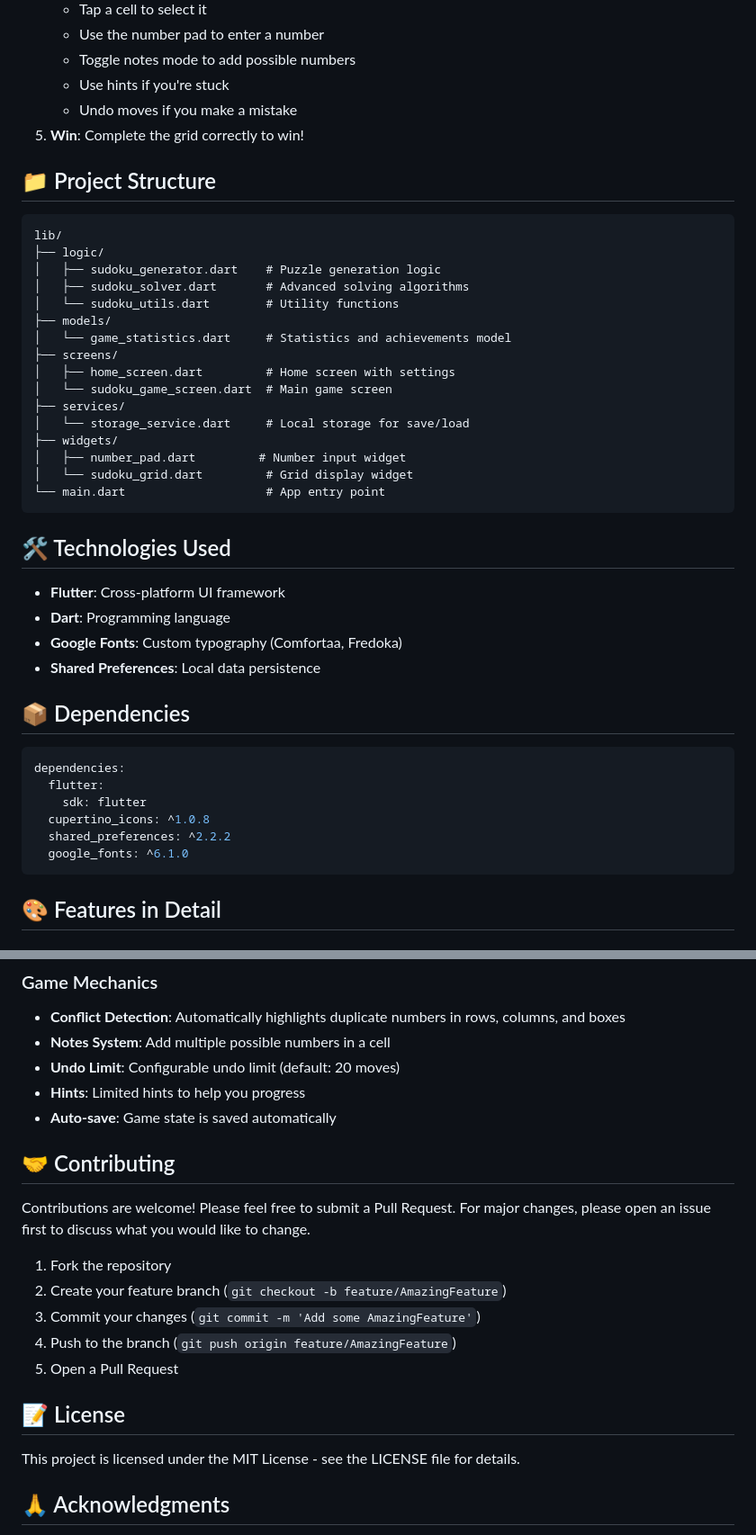
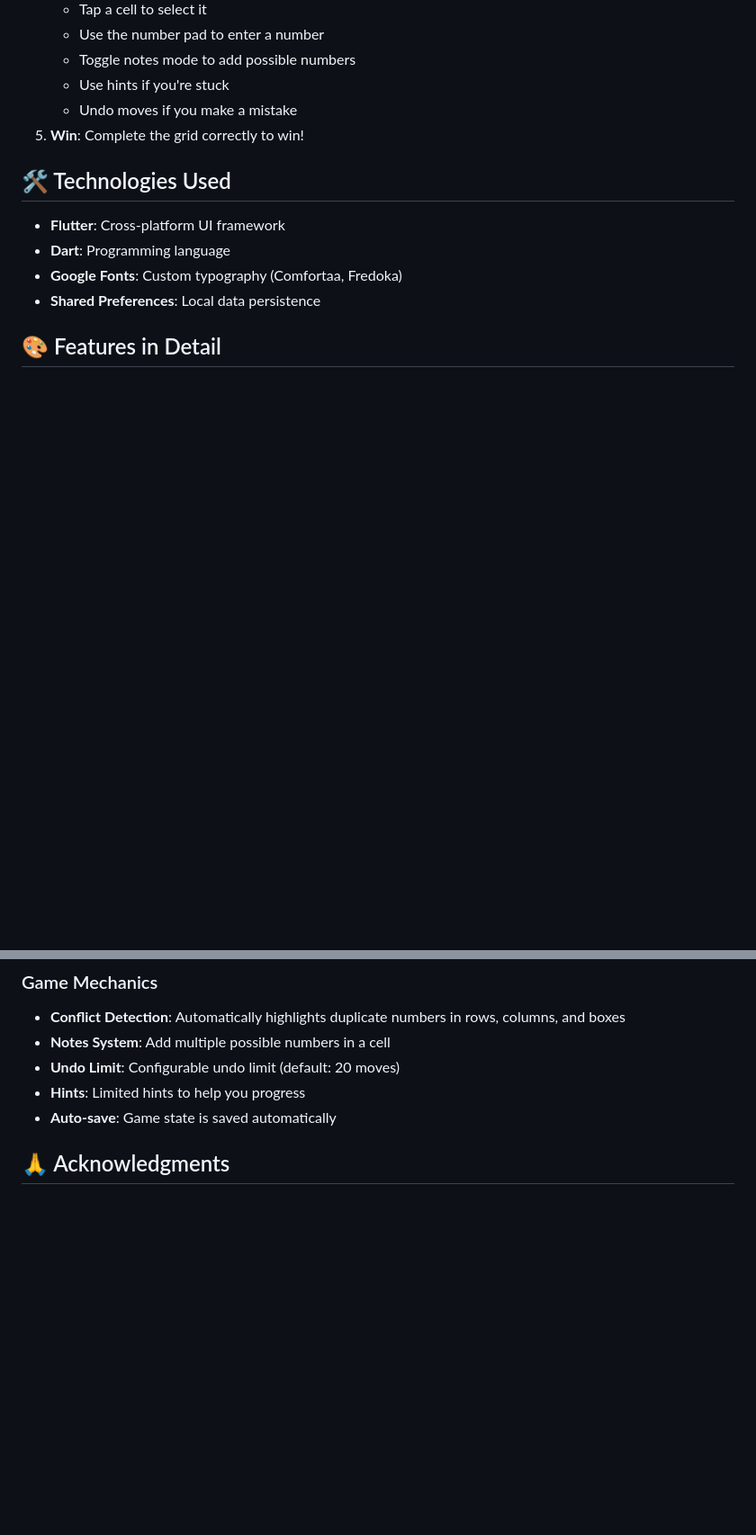
Before and after one commit to kanizadev/p017, a Markdown page: README.md, 2 parts joined by grey strips. Shown: that part at 90% size. GitHub-like rendering; blank space fills up the shorter version.

````diff
--- a/README.md
+++ b/README.md
@@ -111,26 +49,6 @@ flutter build linux --release
    - Undo moves if you make a mistake
 5. **Win**: Complete the grid correctly to win!
 
-## 📁 Project Structure
-
-```
-lib/
-├── logic/
-│   ├── sudoku_generator.dart    # Puzzle generation logic
-│   ├── sudoku_solver.dart       # Advanced solving algorithms
-│   └── sudoku_utils.dart        # Utility functions
-├── models/
-│   └── game_statistics.dart     # Statistics and achievements model
-├── screens/
-│   ├── home_screen.dart         # Home screen with settings
-│   └── sudoku_game_screen.dart  # Main game screen
-├── services/
-│   └── storage_service.dart     # Local storage for save/load
-├── widgets/
-│   ├── number_pad.dart         # Number input widget
-│   └── sudoku_grid.dart         # Grid display widget
-└── main.dart                    # App entry point
-```
 
 ## 🛠️ Technologies Used
 
@@ -139,16 +57,6 @@ lib/
 - **Google Fonts**: Custom typography (Comfortaa, Fredoka)
 - **Shared Preferences**: Local data persistence
 
-## 📦 Dependencies
-
-```yaml
-dependencies:
-  flutter:
-    sdk: flutter
-  cupertino_icons: ^1.0.8
-  shared_preferences: ^2.2.2
-  google_fonts: ^6.1.0
-```
 
 ## 🎨 Features in Detail
 
@@ -170,19 +78,6 @@ dependencies:
 - **Hints**: Limited hints to help you progress
 - **Auto-save**: Game state is saved automatically
 
-## 🤝 Contributing
-
-Contributions are welcome! Please feel free to submit a Pull Request. For major changes, please open an issue first to discuss what you would like to change.
-
-1. Fork the repository
-2. Create your feature branch (`git checkout -b feature/AmazingFeature`)
-3. Commit your changes (`git commit -m 'Add some AmazingFeature'`)
-4. Push to the branch (`git push origin feature/AmazingFeature`)
-5. Open a Pull Request
-
-## 📝 License
-
-This project is licensed under the MIT License - see the LICENSE file for details.
 
 ## 🙏 Acknowledgments
 
````
Also changed, not shown: other parts of README.md (+0 -62 lines).
